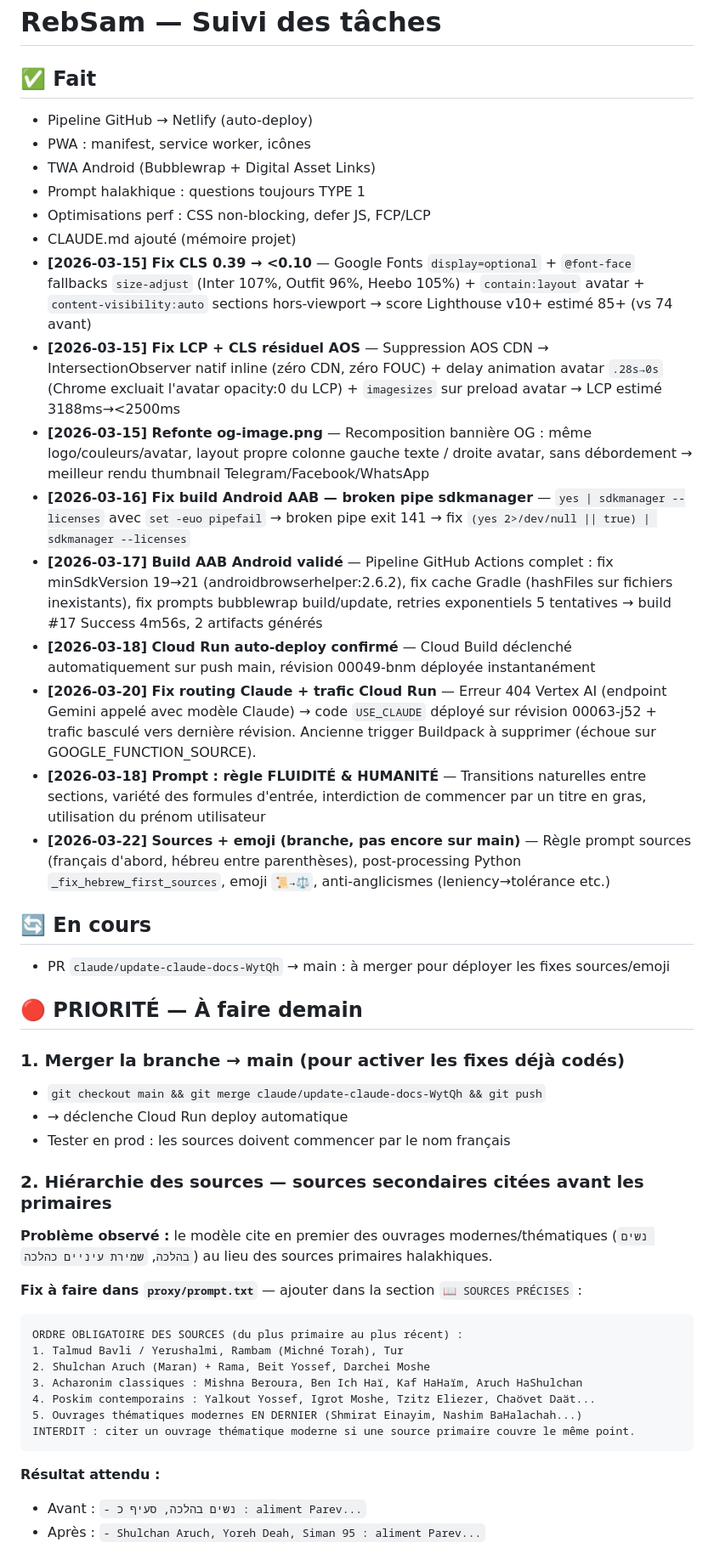
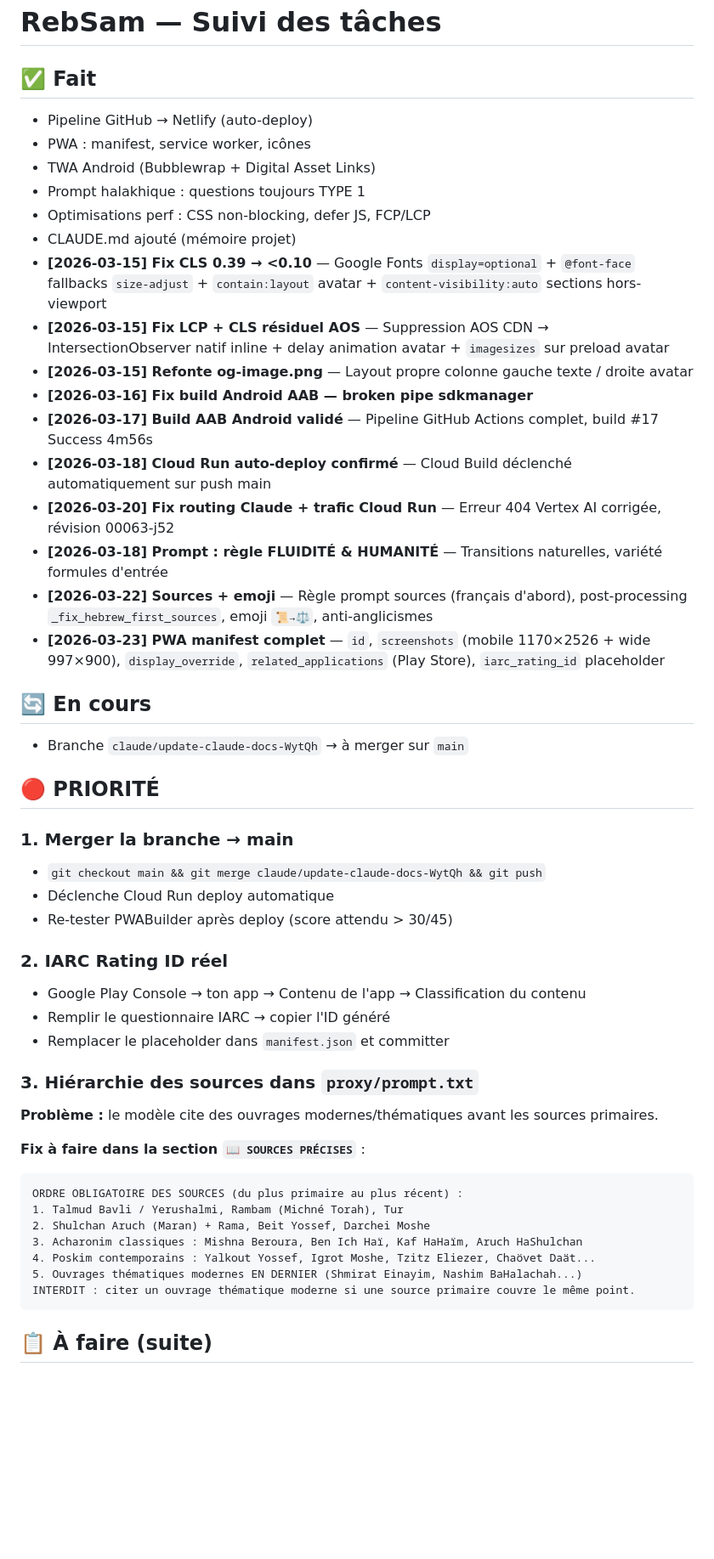
Before and after one commit to gityoni/rebsam.github.io, a Markdown page: TASKS.md, the part around one of its changes. Shown at 85% size. Rendered like a GitHub page; blank space fills up the shorter version.

Commit message:
docs: maj CLAUDE.md + TASKS.md — état PWA manifest + todo [2026-03-23]
https://claude.ai/code/session_01QPqNkcbVgomhspF4D1D5D1

````diff
--- a/TASKS.md
+++ b/TASKS.md
@@ -1,36 +1,44 @@
 # RebSam — Suivi des tâches
 
 ## ✅ Fait
+
 - Pipeline GitHub → Netlify (auto-deploy)
 - PWA : manifest, service worker, icônes
 - TWA Android (Bubblewrap + Digital Asset Links)
 - Prompt halakhique : questions toujours TYPE 1
 - Optimisations perf : CSS non-blocking, defer JS, FCP/LCP
 - CLAUDE.md ajouté (mémoire projet)
-- **[2026-03-15] Fix CLS 0.39 → <0.10** — Google Fonts `display=optional` + `@font-face` fallbacks `size-adjust` (Inter 107%, Outfit 96%, Heebo 105%) + `contain:layout` avatar + `content-visibility:auto` sections hors-viewport → score Lighthouse v10+ estimé 85+ (vs 74 avant)
-- **[2026-03-15] Fix LCP + CLS résiduel AOS** — Suppression AOS CDN → IntersectionObserver natif inline (zéro CDN, zéro FOUC) + delay animation avatar `.28s→0s` (Chrome excluait l'avatar opacity:0 du LCP) + `imagesizes` sur preload avatar → LCP estimé 3188ms→<2500ms
-- **[2026-03-15] Refonte og-image.png** — Recomposition bannière OG : même logo/couleurs/avatar, layout propre colonne gauche texte / droite avatar, sans débordement → meilleur rendu thumbnail Telegram/Facebook/WhatsApp
-- **[2026-03-16] Fix build Android AAB — broken pipe sdkmanager** — `yes | sdkmanager --licenses` avec `set -euo pipefail` → broken pipe exit 141 → fix `(yes 2>/dev/null || true) | sdkmanager --licenses`
-- **[2026-03-17] Build AAB Android validé** — Pipeline GitHub Actions complet : fix minSdkVersion 19→21 (androidbrowserhelper:2.6.2), fix cache Gradle (hashFiles sur fichiers inexistants), fix prompts bubblewrap build/update, retries exponentiels 5 tentatives → build #17 Success 4m56s, 2 artifacts générés
-- **[2026-03-18] Cloud Run auto-deploy confirmé** — Cloud Build déclenché automatiquement sur push main, révision 00049-bnm déployée instantanément
-- **[2026-03-20] Fix routing Claude + trafic Cloud Run** — Erreur 404 Vertex AI (endpoint Gemini appelé avec modèle Claude) → code `USE_CLAUDE` déployé sur révision 00063-j52 + trafic basculé vers dernière révision. Ancienne trigger Buildpack à supprimer (échoue sur GOOGLE_FUNCTION_SOURCE).
-- **[2026-03-18] Prompt : règle FLUIDITÉ & HUMANITÉ** — Transitions naturelles entre sections, variété des formules d'entrée, interdiction de commencer par un titre en gras, utilisation du prénom utilisateur
-- **[2026-03-22] Sources + emoji (branche, pas encore sur main)** — Règle prompt sources (français d'abord, hébreu entre parenthèses), post-processing Python `_fix_hebrew_first_sources`, emoji `📜→⚖️`, anti-anglicismes (leniency→tolérance etc.)
+- **[2026-03-15] Fix CLS 0.39 → <0.10** — Google Fonts `display=optional` + `@font-face` fallbacks `size-adjust` + `contain:layout` avatar + `content-visibility:auto` sections hors-viewport
+- **[2026-03-15] Fix LCP + CLS résiduel AOS** — Suppression AOS CDN → IntersectionObserver natif inline + delay animation avatar + `imagesizes` sur preload avatar
+- **[2026-03-15] Refonte og-image.png** — Layout propre colonne gauche texte / droite avatar
+- **[2026-03-16] Fix build Android AAB — broken pipe sdkmanager**
+- **[2026-03-17] Build AAB Android validé** — Pipeline GitHub Actions complet, build #17 Success 4m56s
+- **[2026-03-18] Cloud Run auto-deploy confirmé** — Cloud Build déclenché automatiquement sur push main
+- **[2026-03-20] Fix routing Claude + trafic Cloud Run** — Erreur 404 Vertex AI corrigée, révision 00063-j52
+- **[2026-03-18] Prompt : règle FLUIDITÉ & HUMANITÉ** — Transitions naturelles, variété formules d'entrée
+- **[2026-03-22] Sources + emoji** — Règle prompt sources (français d'abord), post-processing `_fix_hebrew_first_sources`, emoji `📜→⚖️`, anti-anglicismes
+- **[2026-03-23] PWA manifest complet** — `id`, `screenshots` (mobile 1170×2526 + wide 997×900), `display_override`, `related_applications` (Play Store), `iarc_rating_id` placeholder
 
 ## 🔄 En cours
-- PR `claude/update-claude-docs-WytQh` → main : à merger pour déployer les fixes sources/emoji
 
-## 🔴 PRIORITÉ — À faire demain
+- Branche `claude/update-claude-docs-WytQh` → à merger sur `main`
 
-### 1. Merger la branche → main (pour activer les fixes déjà codés)
+## 🔴 PRIORITÉ
+
+### 1. Merger la branche → main
 - `git checkout main && git merge claude/update-claude-docs-WytQh && git push`
-- → déclenche Cloud Run deploy automatique
-- Tester en prod : les sources doivent commencer par le nom français
+- Déclenche Cloud Run deploy automatique
+- Re-tester PWABuilder après deploy (score attendu > 30/45)
 
-### 2. Hiérarchie des sources — sources secondaires citées avant les primaires
-**Problème observé :** le modèle cite en premier des ouvrages modernes/thématiques (`נשים בהלכה`, `שמירת עיניים כהלכה`) au lieu des sources primaires halakhiques.
+### 2. IARC Rating ID réel
+- Google Play Console → ton app → Contenu de l'app → Classification du contenu
+- Remplir le questionnaire IARC → copier l'ID généré
+- Remplacer le placeholder dans `manifest.json` et committer
 
-**Fix à faire dans `proxy/prompt.txt`** — ajouter dans la section `📖 SOURCES PRÉCISES` :
+### 3. Hiérarchie des sources dans `proxy/prompt.txt`
+**Problème :** le modèle cite des ouvrages modernes/thématiques avant les sources primaires.
+
+**Fix à faire dans la section `📖 SOURCES PRÉCISES`** :
 ```
 ORDRE OBLIGATOIRE DES SOURCES (du plus primaire au plus récent) :
 1. Talmud Bavli / Yerushalmi, Rambam (Michné Torah), Tur
@@ -41,7 +49,5 @@ ORDRE OBLIGATOIRE DES SOURCES (du plus primaire au plus récent) :
 INTERDIT : citer un ouvrage thématique moderne si une source primaire couvre le même point.
 ```
 
-**Résultat attendu :**
-- Avant : `- נשים בהלכה, סעיף כ : aliment Parev...`
-- Après : `- Shulchan Aruch, Yoreh Deah, Siman 95 : aliment Parev...`
+## 📋 À faire (suite)
 
````
Also changed, not shown: other parts of TASKS.md (+5 -4 lines), CLAUDE.md (+13 -2 lines).
